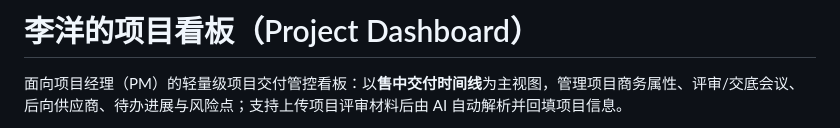
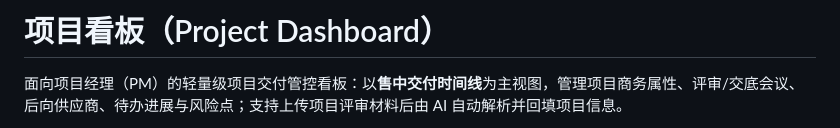
Before and after one commit to LeeStep1/project-dashboard, a Markdown page: README.md, the part around the change. GitHub-like rendering.

Commit message:
Change project title in README
Updated project title in README from '李洋的项目看板' to '项目看板'.

```diff
--- a/README.md
+++ b/README.md
@@ -1,4 +1,4 @@
-# 李洋的项目看板（Project Dashboard）
+# 项目看板（Project Dashboard）
 
 面向项目经理（PM）的轻量级项目交付管控看板：以**售中交付时间线**为主视图，管理项目商务属性、评审/交底会议、后向供应商、待办进展与风险点；支持上传项目评审材料后由 AI 自动解析并回填项目信息。
 
```
